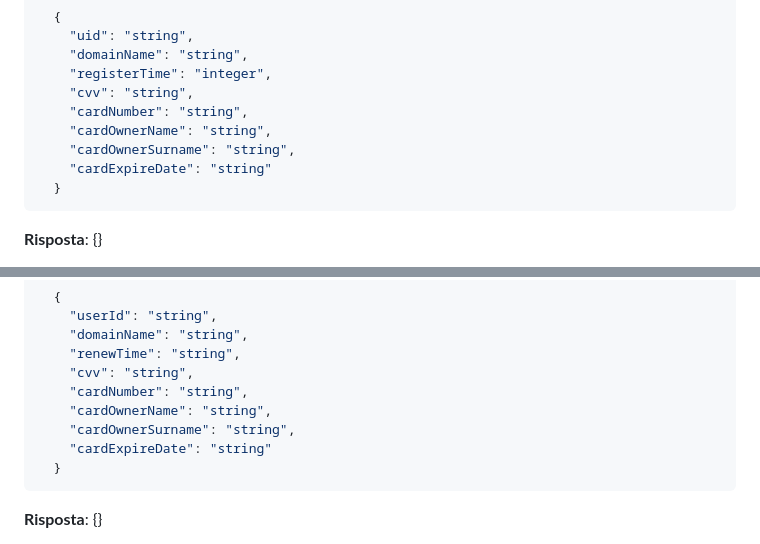
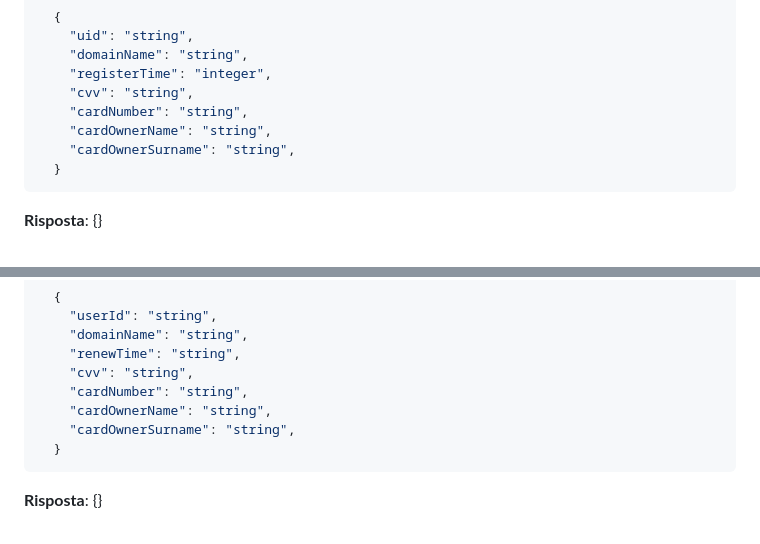
Before and after one commit to Magliaa/WebNexus, a Markdown page: REST.md, 2 parts joined by grey strips. Drawn GitHub-style.

Commit message:
:memo: Update REST.md

````diff
--- a/REST.md
+++ b/REST.md
@@ -92,7 +92,6 @@
     "cardNumber": "string",
     "cardOwnerName": "string",
     "cardOwnerSurname": "string",
-    "cardExpireDate": "string"
   }
 ```
 **Risposta**: {}
@@ -127,7 +126,6 @@
     "cardNumber": "string",
     "cardOwnerName": "string",
     "cardOwnerSurname": "string",
-    "cardExpireDate": "string"
   }
 ```
 
````
